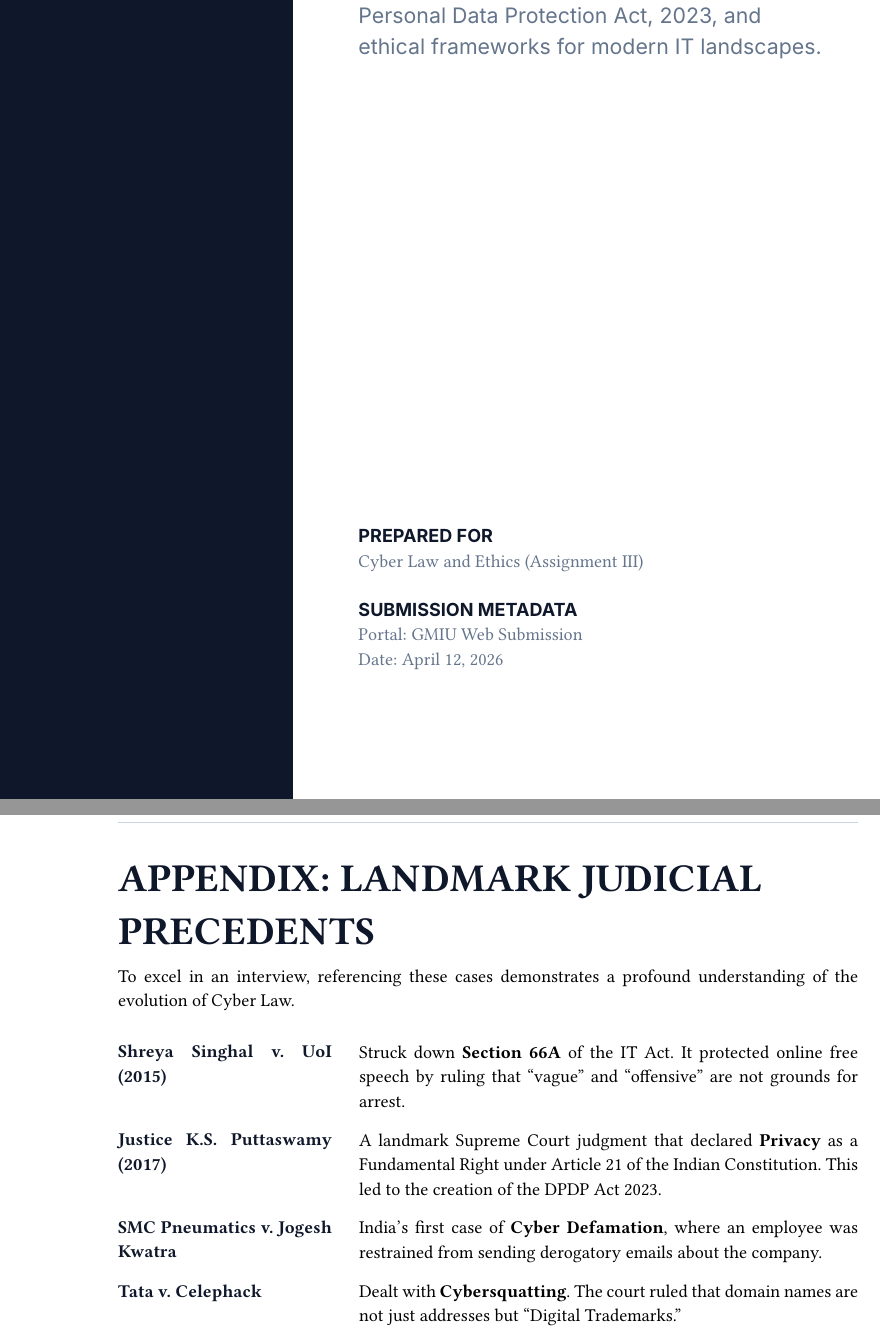
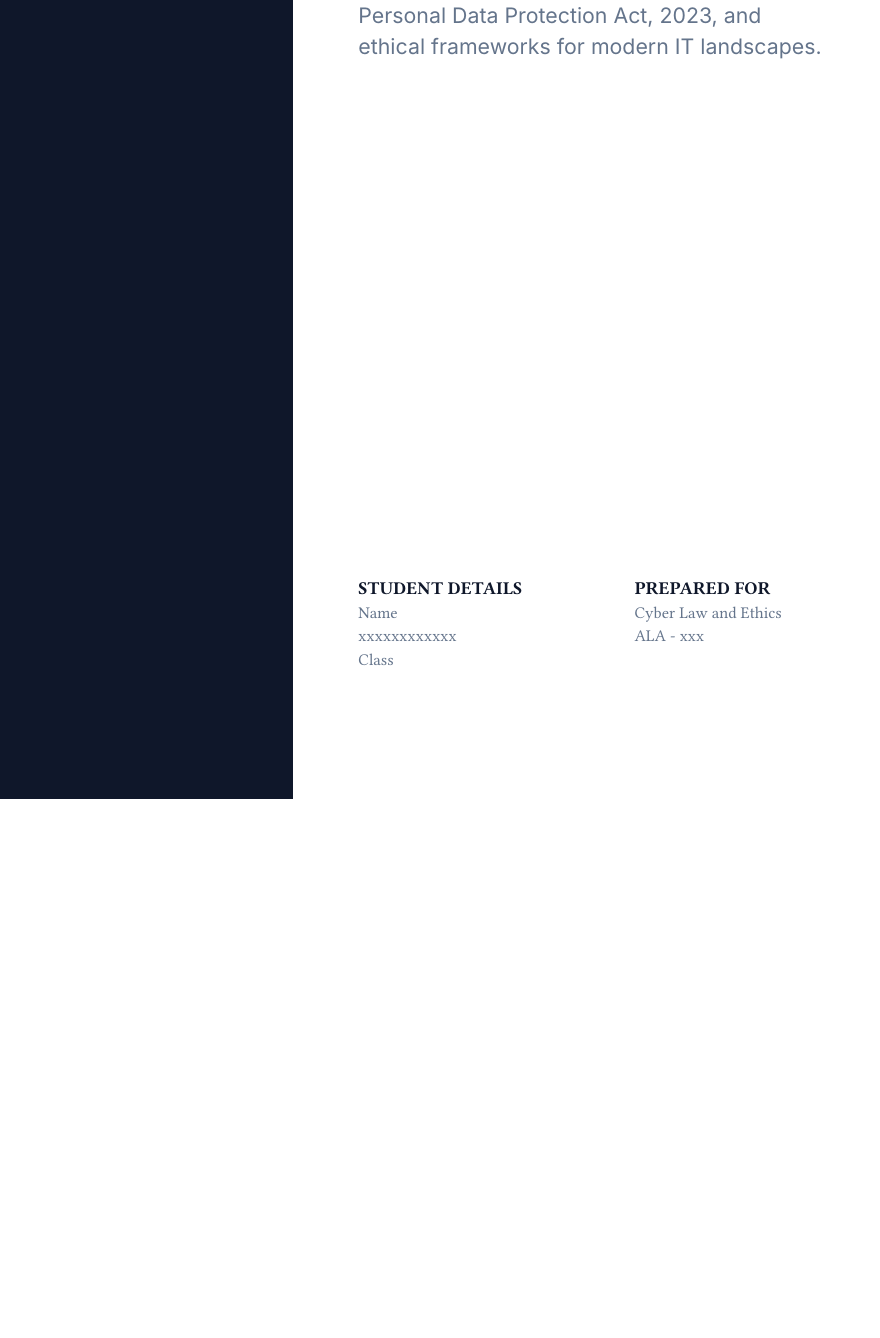
Before and after one commit to fizzflip/typst-docs, a Typst document (cyber_law_interview_prep.typ): two parts of pages 1 and 10 of 10 before the commit and part of page 1 of 9 after it, the two joined at a grey line, cut so that both start at the same text, the shorter picture padded with empty space. Compiled offline with Typst 0.15; a missing font is replaced by an installed copy or a similar font.

Commit message:
modify cyber law interview prep

```diff
--- a/cyber_law_interview_prep.typ
+++ b/cyber_law_interview_prep.typ
@@ -163 +161,2 @@
+        #text(weight: "bold", fill: primary-color)[STUDENT DETAILS] \
         #text(
@@ -167,19 +163,10 @@
-        )[PREPARED FOR] \
-        #text(
-          size: 11pt,
+          size: 10pt,
           fill: text-muted,
-        )[Cyber Law and Ethics (Assignment III)]
+        )[Name \ xxxxxxxxxxxx \ Class]
       ],
-      [
-        #text(
-          weight: "bold",
-          fill: primary-color,
-          font: ui-font,
-        )[SUBMISSION METADATA] \
-        #text(
-          size: 11pt,
-          fill: text-muted,
-        )[Portal: GMIU Web Submission \ Date: April 12, 2026]
+      align(left)[
+        #text(weight: "bold", fill: primary-color)[PREPARED FOR] \
+        #text(size: 10pt, fill: text-muted)[Cyber Law and Ethics \ ALA - xxx]
       ],
     )
     #v(2em)
@@ -366,27 +357,3 @@
 
   #interview-tip[Emphasize that a "Culture of Security" is more effective than any firewall. Mention that ethics training reduces the "Human Risk" factor.]
 ]
-
-#pagebreak()
-
-= Appendix: Landmark Judicial Precedents
-
-To excel in an interview, referencing these cases demonstrates a profound understanding of the evolution of Cyber Law.
-
-#v(1em)
-
-#grid(
-  columns: (1.5fr, 3.5fr),
-  gutter: 1.5em,
-  [#text(weight: "bold", fill: primary-color)[Shreya Singhal v. UoI (2015)]],
-  [Struck down *Section 66A* of the IT Act. It protected online free speech by ruling that "vague" and "offensive" are not grounds for arrest.],
-
-  [#text(weight: "bold", fill: primary-color)[Justice K.S. Puttaswamy (2017)]],
-  [A landmark Supreme Court judgment that declared *Privacy* as a Fundamental Right under Article 21 of the Indian Constitution. This led to the creation of the DPDP Act 2023.],
-
-  [#text(weight: "bold", fill: primary-color)[SMC Pneumatics v. Jogesh Kwatra]],
-  [India's first case of *Cyber Defamation*, where an employee was restrained from sending derogatory emails about the company.],
-
-  [#text(weight: "bold", fill: primary-color)[Tata v. Celephack]],
-  [Dealt with *Cybersquatting*. The court ruled that domain names are not just addresses but "Digital Trademarks."],
-)
```
Also changed, not shown: cyber_law_interview_prep.typ (15 more changed lines).
